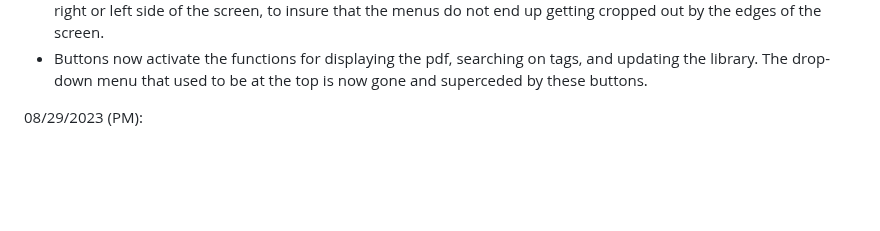
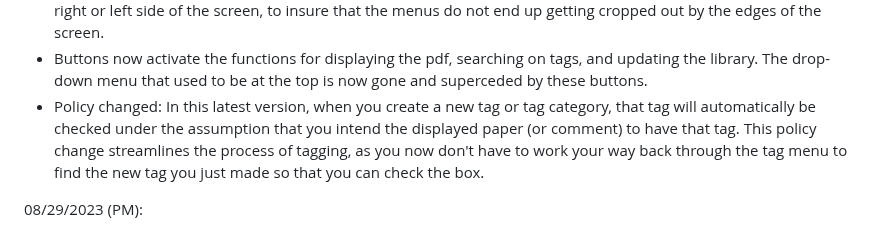
Before and after one commit to pmarcum/BibMan, a Markdown page: README.md, the part around the change. GitHub-like rendering; blank space fills up the shorter version.

```diff
--- a/README.md
+++ b/README.md
@@ -45,6 +45,7 @@ Latest version is 09102023
 09/10/2023:
 - I changed the way that the drop-down tag menus are presented.  In the previous version, the menus were "twitchy", disappearing if your mouse accidentally veered off the edge of a tag menu.  Now, if you momentarily fall off the edge of a menu, the menu will not instantly disappear.  Also, the dropdown menus are spaced out a bit more in the horizontal direction to make selection a bit easier.   This seemingly small change necessitated a lot of internal code re-writing. While I was in there, I also did some code clean-up (removing functions no longer called, etc.)  The menus will now fold out to the right or to the left depending on whether the top-level button is on the right or left side of the screen, to insure that the menus do not end up getting cropped out by the edges of the screen.
 - Buttons now activate the functions for displaying the pdf, searching on tags, and updating the library.  The drop-down menu that used to be at the top is now gone and superceded by these buttons.
+- Policy changed:  In this latest version, when you create a new tag or tag category, that tag will automatically be checked under the assumption that you intend the displayed paper (or comment) to have that tag.  This policy change streamlines the process of tagging, as you now don't have to work your way back through the tag menu to find the new tag you just made so that you can check the box.
 
 08/29/2023 (PM):
 - Noticed that some pdf files are getting just the very top of the page clipped, so made some additional tweaks to prevent the cropping.
```
